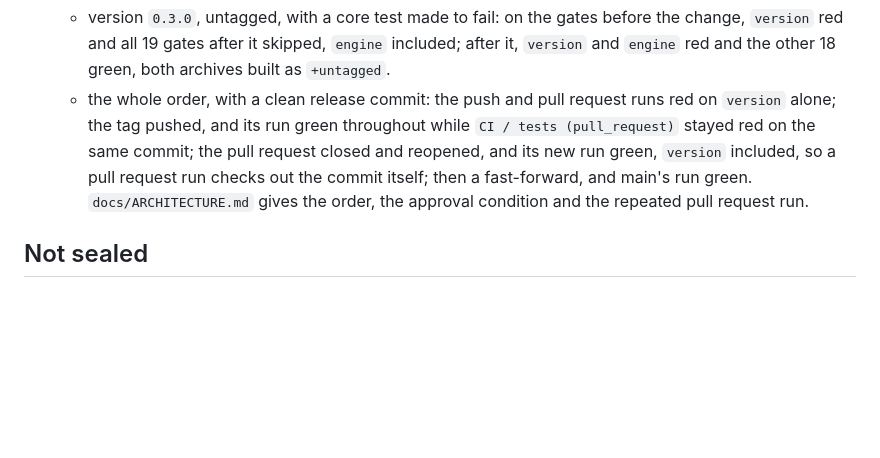
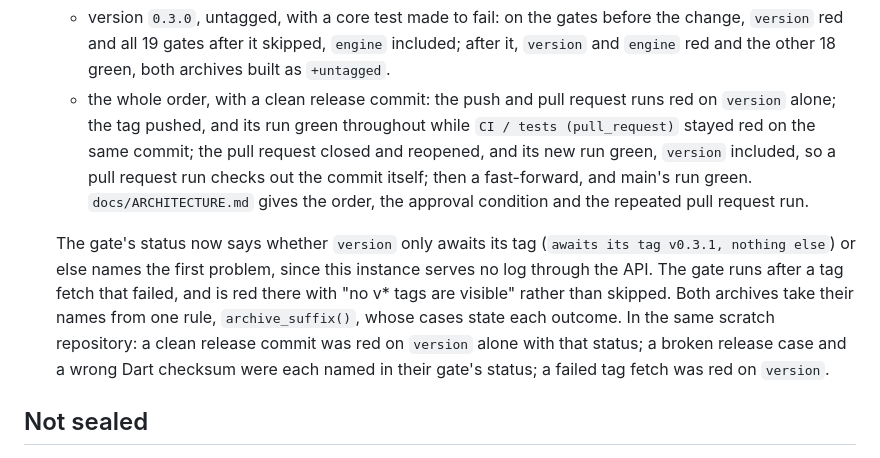
Before and after one commit to bayanasar/vertext, a Markdown page: PROGRESS.md, the part around the change. GitHub-like rendering; blank space fills up the shorter version.

Commit message:
docs: record the version gate's status line and where it was shown
Co-Authored-By: Claude Opus 5.5 <noreply@anthropic.com>

```diff
--- a/PROGRESS.md
+++ b/PROGRESS.md
@@ -902,6 +902,16 @@ nothing in the core may foreclose it.
   `docs/ARCHITECTURE.md` gives the order, the approval condition and the
   repeated pull request run.
 
+  The gate's status now says whether `version` only awaits its tag
+  (`awaits its tag v0.3.1, nothing else`) or else names the first problem,
+  since this instance serves no log through the API. The gate runs after a
+  tag fetch that failed, and is red there with "no v* tags are visible"
+  rather than skipped. Both archives take their names from one rule,
+  `archive_suffix()`, whose cases state each outcome. In the same scratch
+  repository: a clean release commit was red on `version` alone with that
+  status; a broken release case and a wrong Dart checksum were each named in
+  their gate's status; a failed tag fetch was red on `version`.
+
 ## Not sealed
 
 
```
